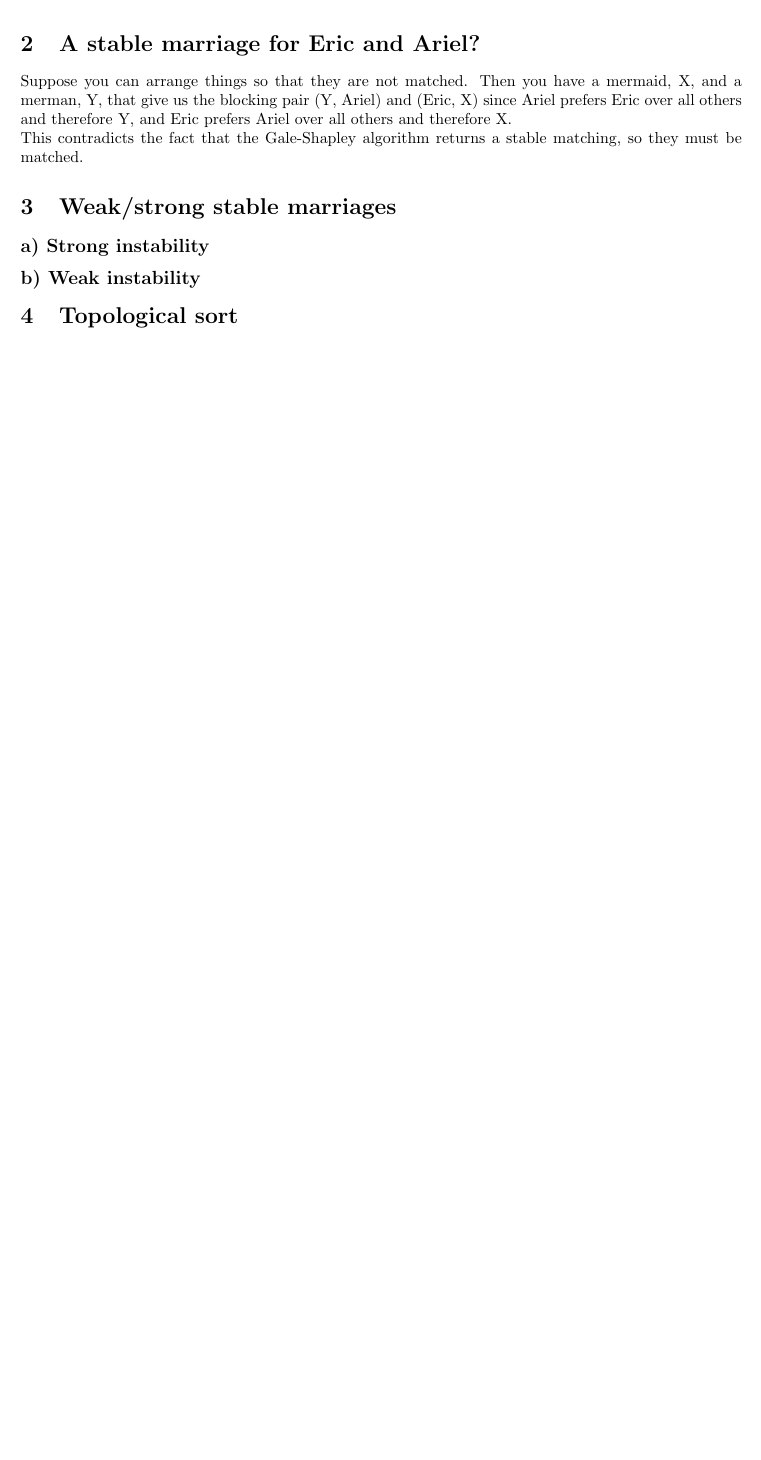
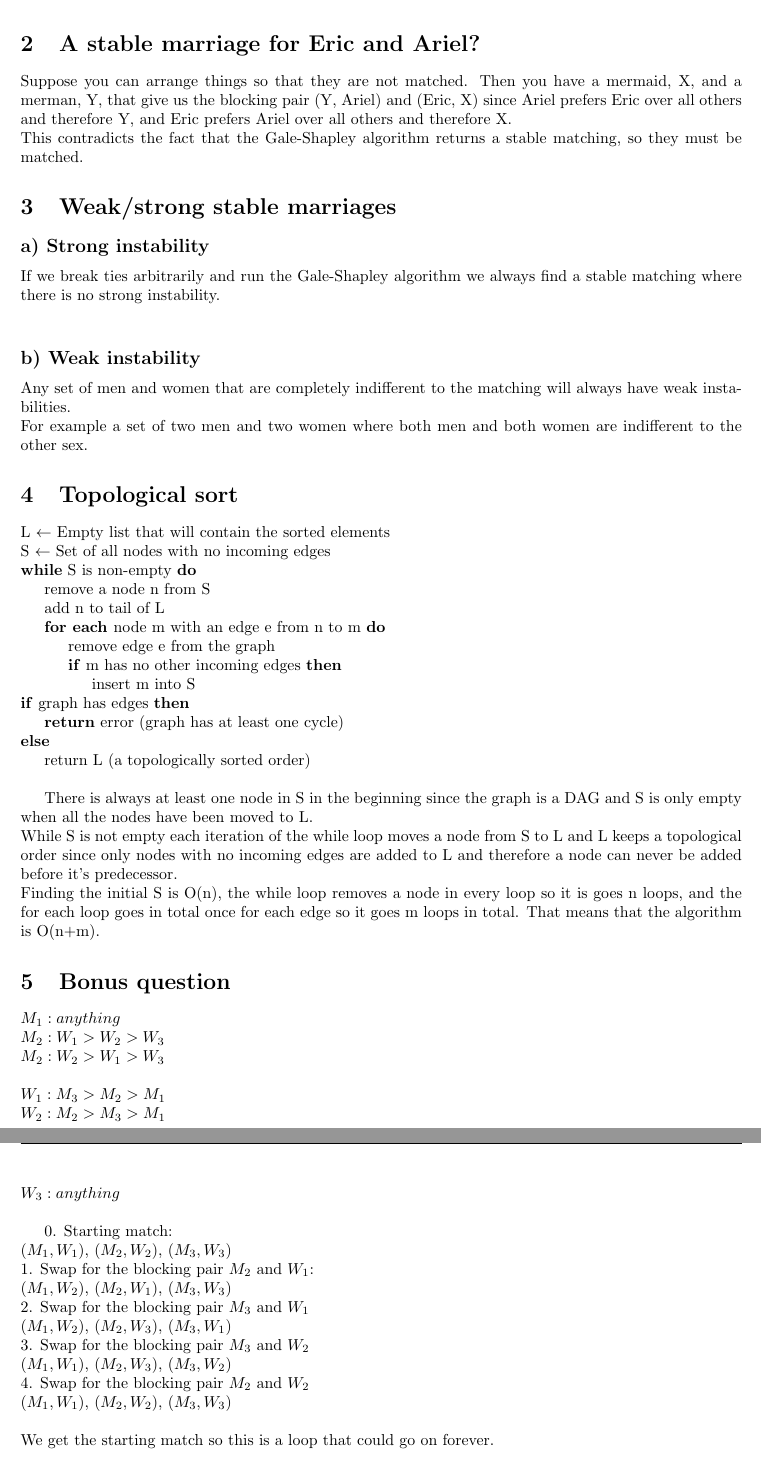
Before and after one commit to VictorPetren/infoan, a LaTeX document (ex1/report.tex): part of page 2 of 2 before the commit and two parts of pages 2 and 3 of 3 after it, the two joined at a grey line, cut so that both start at the same text, the shorter picture padded with empty space. Compiled offline with pdfLaTeX.

Commit message:
Filled in 3, 4 and bonus

```diff
--- a/ex1/report.tex
+++ b/ex1/report.tex
@@ -56,9 +56,58 @@ This contradicts the fact that the Gale-Shapley algorithm returns a stable match
 
 \section{Weak/strong stable marriages}
 \subsection*{a) Strong instability}
-
+If we break ties arbitrarily and run the Gale-Shapley algorithm we always find a stable matching where there is no strong instability. \\
 \subsection*{b) Weak instability}
+Any set of men and women that are completely indifferent to the matching will always have weak instabilities.\\
+For example a set of two men and two women where both men and both women are indifferent to the other sex.
 
 \section{Topological sort}
+L $\leftarrow$ Empty list that will contain the sorted elements\\
+S $\leftarrow$ Set of all nodes with no incoming edges\\
+\textbf{while} S is non-empty \textbf{do}\\
+\indent remove a node n from S\\
+\indent add n to tail of L\\
+\indent \textbf{for each }node m with an edge e from n to m \textbf{do}\\
+\indent \indent remove edge e from the graph\\
+\indent \indent \textbf{if} m has no other incoming edges \textbf{then}\\
+\indent \indent \indent insert m into S\\
+\textbf{if} graph has edges \textbf{then}\\
+\indent \textbf{return} error (graph has at least one cycle)\\
+\textbf{else} \\
+\indent return L (a topologically sorted order)\\
+
+There is always at least one node in S in the beginning since the graph is a DAG and
+S is only empty when all the nodes have been moved to L. \\
+While S is not empty each iteration of the while loop moves a node from S to L and L keeps a topological order since only nodes with no incoming edges are added to L and therefore a node can never be added before it's predecessor.\\
+Finding the initial S is O(n), the while loop removes a node in every loop so it is goes n loops, and the for each loop goes in total once for each edge so it goes m loops in total. That means that the algorithm is O(n+m).
+
+
+\section{Bonus question}
+
+$M_1: anything $ \\
+$M_2: W_1 > W_2 > W_3$\\
+$M_2: W_2 > W_1 > W_3$\\\\
+$W_1: M_3 > M_2 > M_1$\\
+$W_2: M_2 > M_3 > M_1$\\
+$W_3: anything$\\
+
+0. Starting match: \\
+$(M_1, W_1)$, $(M_2, W_2)$, $(M_3, W_3)$ \\
+1. Swap for the blocking pair $M_2$ and $W_1$: \\
+$(M_1, W_2)$, $(M_2, W_1)$, $(M_3, W_3)$ \\
+2. Swap for the blocking pair $M_3$ and $W_1$ \\
+$(M_1, W_2)$, $(M_2, W_3)$, $(M_3, W_1)$ \\
+3. Swap for the blocking pair $M_3$ and $W_2$ \\
+$(M_1, W_1)$, $(M_2, W_3)$, $(M_3, W_2)$ \\
+4. Swap for the blocking pair $M_2$ and $W_2$ \\
+$(M_1, W_1)$, $(M_2, W_2)$, $(M_3, W_3)$ \\
+\\
+We get the starting match so this is a loop that could go on forever.
+
+
+
+
+
+
 
 \end{document}
```
